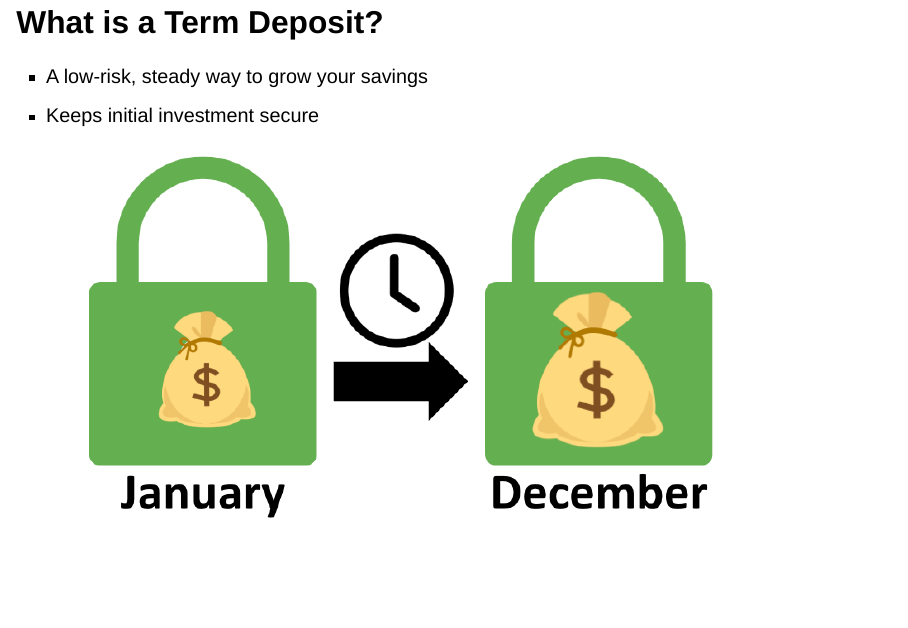
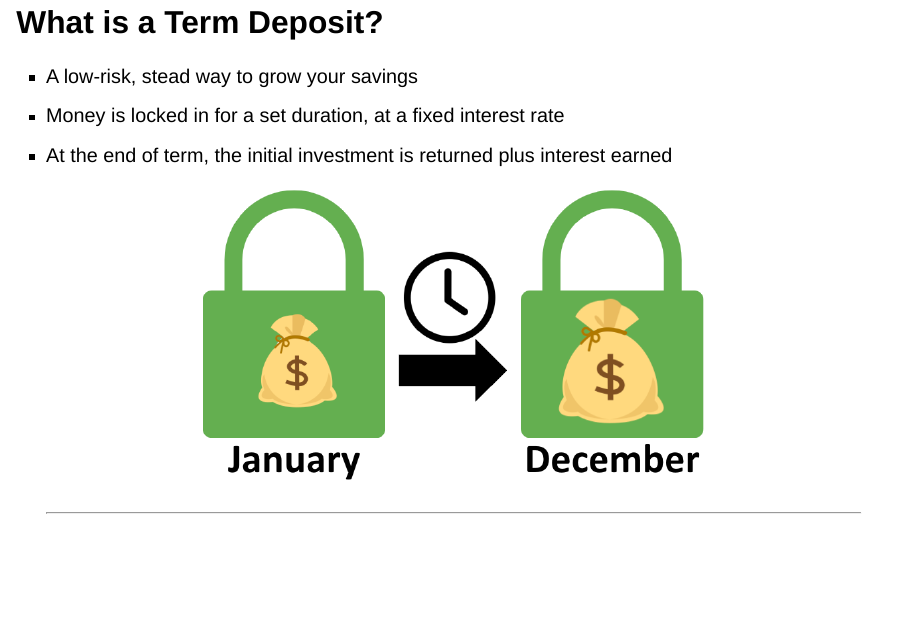
Before and after one commit to meagangardner/542Presentation, a Quarto document (542Slides.qmd): page 5 of 28. Rendered offline with R 4.5, knitr and Pandoc in place of Quarto, with nearby package versions; drawn as Slidy slides in place of the format the file asks for.

Commit message:
updated slide

```diff
--- a/542Slides.qmd
+++ b/542Slides.qmd
@@ -29,10 +29,12 @@ slide-number: true
 ---
 
 ## What is a Term Deposit?
-- A low-risk, steady way to grow your savings
-- Keeps initial investment secure
-![](img/TermDeposit.png)
-
+- A low-risk, stead way to grow your savings
+- Money is locked in for a set duration, at a fixed interest rate
+- At the end of term, the initial investment is returned plus interest earned
+<center>
+  ![](img/TermDeposit.png){ width=70% }
+</center>
 ---
 
 ## Our Research Goal
```
Also changed, not shown: 542Slides.qmd (2 more changed lines).
